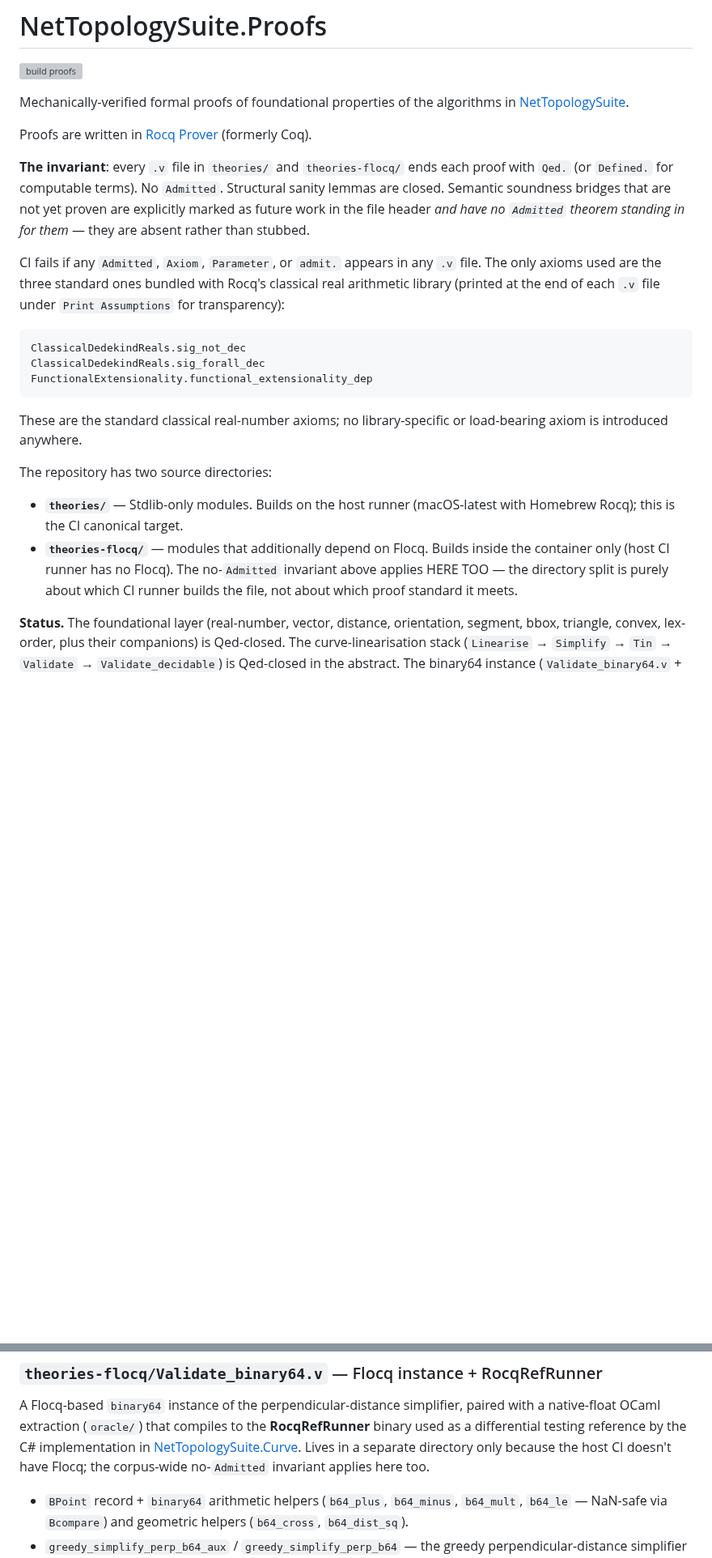
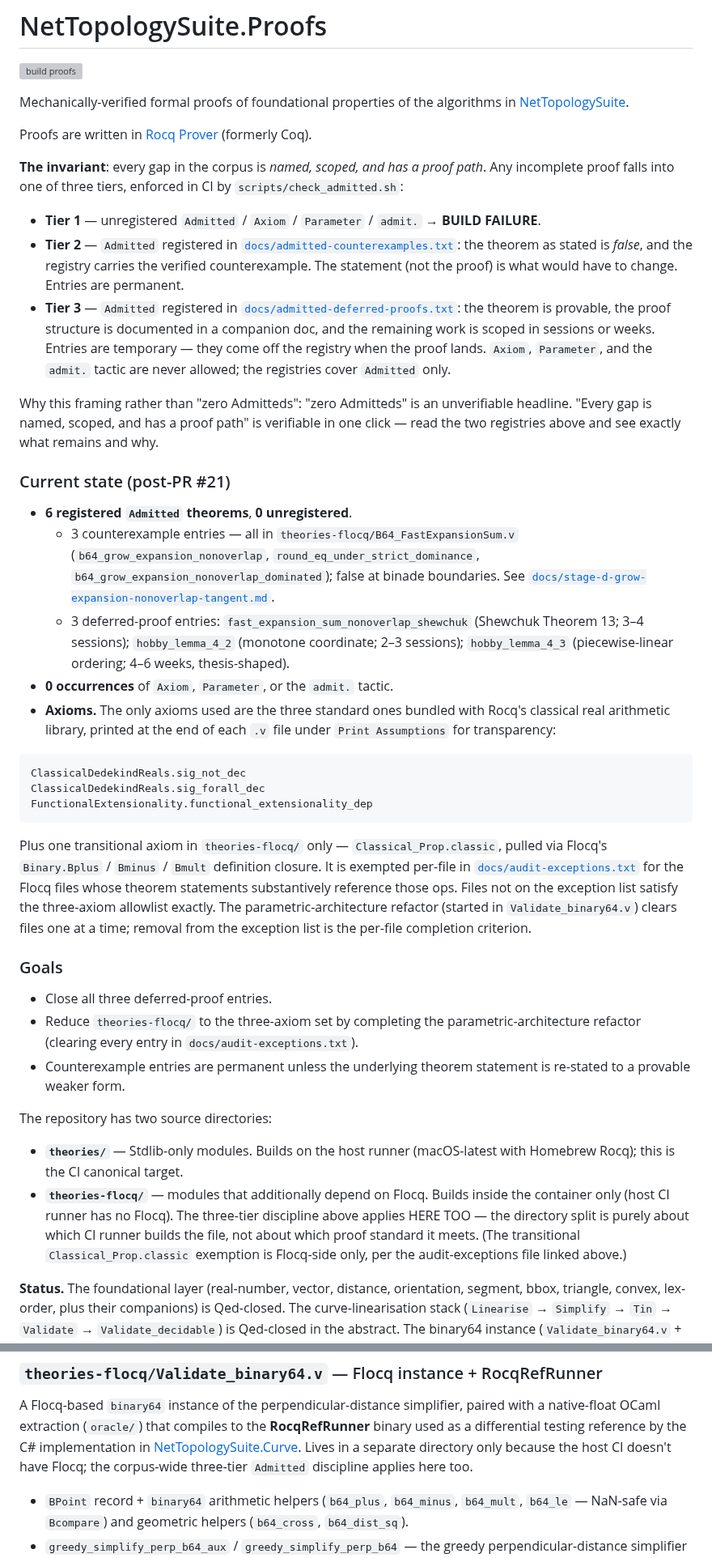
Before and after one commit to grootstebozewolf/NetTopologySuite.Proofs, a Markdown page: README.md, 2 parts joined by grey strips. Shown at 81% size. Drawn GitHub-style; blank space fills up the shorter version; grey boxes are pictures that could not be loaded.

Commit message:
docs(README): current state vs goals -- three-tier framing for Admitteds
The headline epistemic block at lines 10-29 claimed "No Admitted" and
"only the three standard axioms" without qualification. PR #21 puts six
registered Admitteds in the corpus and the Flocq chain transitively
pulls Classical_Prop.classic via Binary.Bplus / Bminus / Bmult, so the
unqualified claims are stale -- and the contradiction was visible one
section down in the Phase 2 table row ("44 theorems Qed-closed, 0
Admitted") and indirectly in the scattered "Same 4-axiom set"
references in the per-section progress logs.

Replaces the headline block with an honest three-tier framing:

  Tier 1 (unregistered Admitted / Axiom / Parameter / admit.):
    BUILD FAILURE.
  Tier 2 (Admitted in docs/admitted-counterexamples.txt):
    ALLOWED, permanent -- theorem as stated is false.
  Tier 3 (Admitted in docs/admitted-deferred-proofs.txt):
    ALLOWED, temporary -- theorem provable, proof scoped.

Splits Current state (post-PR #21: 6 registered Admitteds, 0
unregistered, 3 allowlisted axioms + 1 transitional Classical_Prop.classic
exempted per-file in docs/audit-exceptions.txt) from Goals (close all
three deferred-proof entries, clear the Flocq exception list via the
parametric-architecture refactor).

Preserves the marker sentence "The only axioms used are" and the
top-level fenced code block listing the three allowlisted axioms so
scripts/check_readme_axioms.sh continues to find them -- verified by
running the script.

Phase 2 table row at line 563 updated to the post-PR #21 state (Hobby
4.1 conditional Qed-closed; hobby_lemma_4_2 and hobby_lemma_4_3
Admitted with registry entries). Two scattered "no-Admitted invariant"
references at lines 83 and 420 retargeted to "three-tier discipline".
Dated changelog entries (2026-05-15, 2026-05-27) left as historical
records -- they were accurate at their dates.

Why this is the stronger claim: "zero Admitteds" is unverifiable
without grep. "Every gap is named, scoped, and has a proof path" is
verifiable in one click via the two registry files.

https://claude.ai/code/session_01XFsKaP9yfXjeeWaaGwNHcv

````diff
--- a/README.md
+++ b/README.md
@@ -7,17 +7,47 @@ algorithms in [NetTopologySuite](https://github.com/NetTopologySuite/NetTopology
 
 Proofs are written in [Rocq Prover](https://rocq-prover.org/) (formerly Coq).
 
-**The invariant**: every `.v` file in `theories/` and `theories-flocq/`
-ends each proof with `Qed.` (or `Defined.` for computable terms). No
-`Admitted`. Structural sanity lemmas are closed. Semantic soundness
-bridges that are not yet proven are explicitly marked as future work in
-the file header *and have no `Admitted` theorem standing in for them* —
-they are absent rather than stubbed.
+**The invariant**: every gap in the corpus is *named, scoped, and has
+a proof path*. Any incomplete proof falls into one of three tiers,
+enforced in CI by `scripts/check_admitted.sh`:
 
-CI fails if any `Admitted`, `Axiom`, `Parameter`, or `admit.` appears in
-any `.v` file. The only axioms used are the three standard ones bundled
-with Rocq's classical real arithmetic library (printed at the end of
-each `.v` file under `Print Assumptions` for transparency):
+- **Tier 1** — unregistered `Admitted` / `Axiom` / `Parameter` /
+  `admit.` → **BUILD FAILURE**.
+- **Tier 2** — `Admitted` registered in
+  [`docs/admitted-counterexamples.txt`](docs/admitted-counterexamples.txt):
+  the theorem as stated is *false*, and the registry carries the
+  verified counterexample. The statement (not the proof) is what would
+  have to change. Entries are permanent.
+- **Tier 3** — `Admitted` registered in
+  [`docs/admitted-deferred-proofs.txt`](docs/admitted-deferred-proofs.txt):
+  the theorem is provable, the proof structure is documented in a
+  companion doc, and the remaining work is scoped in sessions or weeks.
+  Entries are temporary — they come off the registry when the proof
+  lands. `Axiom`, `Parameter`, and the `admit.` tactic are never
+  allowed; the registries cover `Admitted` only.
+
+Why this framing rather than "zero Admitteds": "zero Admitteds" is an
+unverifiable headline. "Every gap is named, scoped, and has a proof
+path" is verifiable in one click — read the two registries above and
+see exactly what remains and why.
+
+### Current state (post-PR #21)
+
+- **6 registered `Admitted` theorems**, **0 unregistered**.
+  - 3 counterexample entries — all in `theories-flocq/B64_FastExpansionSum.v`
+    (`b64_grow_expansion_nonoverlap`, `round_eq_under_strict_dominance`,
+    `b64_grow_expansion_nonoverlap_dominated`); false at binade boundaries.
+    See [`docs/stage-d-grow-expansion-nonoverlap-tangent.md`](docs/stage-d-grow-expansion-nonoverlap-tangent.md).
+  - 3 deferred-proof entries:
+    `fast_expansion_sum_nonoverlap_shewchuk` (Shewchuk Theorem 13;
+    3–4 sessions);
+    `hobby_lemma_4_2` (monotone coordinate; 2–3 sessions);
+    `hobby_lemma_4_3` (piecewise-linear ordering; 4–6 weeks,
+    thesis-shaped).
+- **0 occurrences** of `Axiom`, `Parameter`, or the `admit.` tactic.
+- **Axioms.** The only axioms used are the three standard ones bundled
+  with Rocq's classical real arithmetic library, printed at the end of
+  each `.v` file under `Print Assumptions` for transparency:
 
 ```
 ClassicalDedekindReals.sig_not_dec
@@ -25,8 +55,24 @@ ClassicalDedekindReals.sig_forall_dec
 FunctionalExtensionality.functional_extensionality_dep
 ```
 
-These are the standard classical real-number axioms; no library-specific
-or load-bearing axiom is introduced anywhere.
+  Plus one transitional axiom in `theories-flocq/` only —
+  `Classical_Prop.classic`, pulled via Flocq's `Binary.Bplus` /
+  `Bminus` / `Bmult` definition closure. It is exempted per-file in
+  [`docs/audit-exceptions.txt`](docs/audit-exceptions.txt) for the
+  Flocq files whose theorem statements substantively reference those
+  ops. Files not on the exception list satisfy the three-axiom
+  allowlist exactly. The parametric-architecture refactor (started in
+  `Validate_binary64.v`) clears files one at a time; removal from the
+  exception list is the per-file completion criterion.
+
+### Goals
+
+- Close all three deferred-proof entries.
+- Reduce `theories-flocq/` to the three-axiom set by completing the
+  parametric-architecture refactor (clearing every entry in
+  `docs/audit-exceptions.txt`).
+- Counterexample entries are permanent unless the underlying theorem
+  statement is re-stated to a provable weaker form.
 
 The repository has two source directories:
 
@@ -34,9 +80,11 @@ The repository has two source directories:
   (macOS-latest with Homebrew Rocq); this is the CI canonical target.
 - **`theories-flocq/`** — modules that additionally depend on Flocq.
   Builds inside the container only (host CI runner has no Flocq). The
-  no-`Admitted` invariant above applies HERE TOO — the directory split
+  three-tier discipline above applies HERE TOO — the directory split
   is purely about which CI runner builds the file, not about which
-  proof standard it meets.
+  proof standard it meets. (The transitional `Classical_Prop.classic`
+  exemption is Flocq-side only, per the audit-exceptions file linked
+  above.)
 
 **Status.** The foundational layer (real-number, vector, distance,
 orientation, segment, bbox, triangle, convex, lex-order, plus their
@@ -369,7 +417,8 @@ that compiles to the **RocqRefRunner** binary used as a differential
 testing reference by the C# implementation in
 [NetTopologySuite.Curve](https://github.com/grootstebozewolf/NetTopologySuite.Curve).
 Lives in a separate directory only because the host CI doesn't have
-Flocq; the corpus-wide no-`Admitted` invariant applies here too.
+Flocq; the corpus-wide three-tier `Admitted` discipline applies here
+too.
 
 - `BPoint` record + `binary64` arithmetic helpers (`b64_plus`,
   `b64_minus`, `b64_mult`, `b64_le` — NaN-safe via `Bcompare`) and
````
Also changed, not shown: other parts of README.md (+1 -1 lines).
